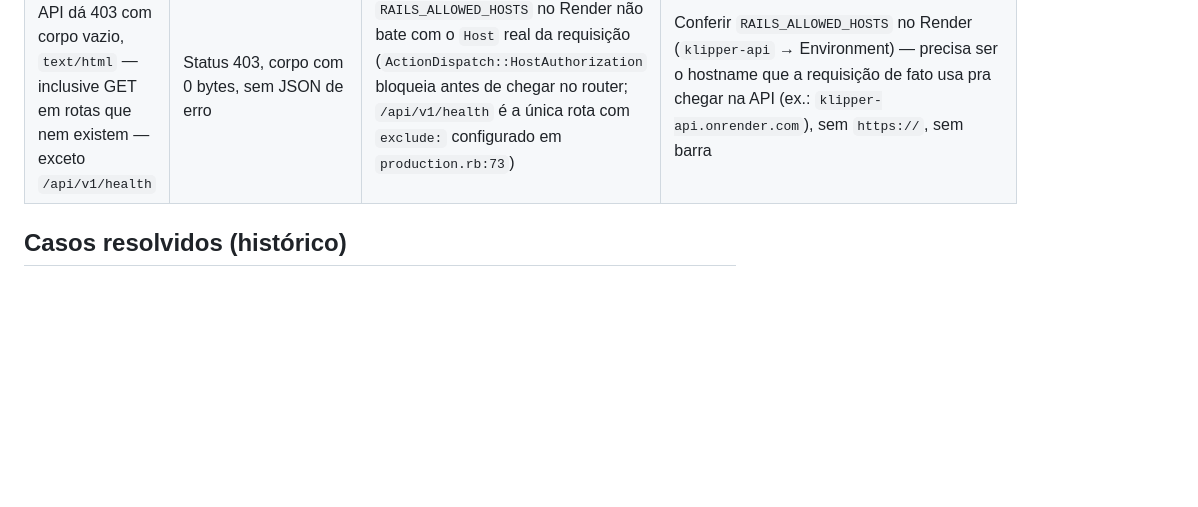
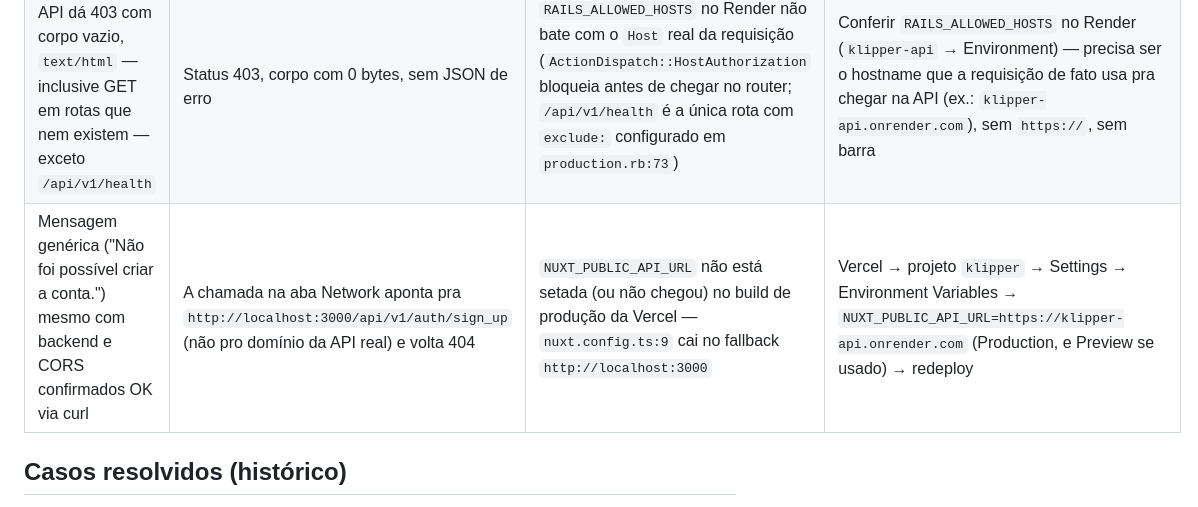
Before and after one commit to Borussia80/Klipper, a Markdown page: docs/operations/matriz-erros.md, the part around the change. Rendered like a GitHub page; blank space fills up the shorter version.

Commit message:
docs(operations): registra causa real do cadastro quebrado - NUXT_PUBLIC_API_URL ausente
RAILS_ALLOWED_HOSTS ja estava corrigido: curl confirma backend e CORS OK
para klipper.quebec.com.br (sign_up retorna 201, preflight OK). Reproduzindo
o cadastro ao vivo no browser, a chamada real ia para
http://localhost:3000/api/v1/auth/sign_up (404) em vez da API no Render -
nuxt.config.ts:9 cai nesse fallback quando NUXT_PUBLIC_API_URL nao esta
setada no ambiente de build da Vercel.

Correcao e manual no dashboard da Vercel (Settings > Environment Variables),
sem commit de codigo associado.

Co-Authored-By: Claude Sonnet 5 <noreply@anthropic.com>

```diff
--- a/docs/operations/matriz-erros.md
+++ b/docs/operations/matriz-erros.md
@@ -27,6 +27,7 @@ sintoma descrito.
 | Botão/tela chama a API e recebe 404 | Status 404 | Rota não implementada no backend (frontend chamando um endpoint que nunca existiu — já aconteceu com `/api/v1/kira/chat`) | `apps/klipper-api/config/routes.rb` — se for feature ainda não implementada, desconectar do frontend até ter backend |
 | Tela branca / erro genérico em produção, mas funciona local (`npm run dev`) | Function da Vercel retorna 500; log da função mostra `ERR_MODULE_NOT_FOUND` | Dependência duplicada/órfã no lockfile — o npm não deduplicou, e o build do Nitro empacotou a versão errada na Function | Rodar `NITRO_PRESET=vercel npm run build` local (reproduz o build exato da Vercel) e conferir `.vercel/output/functions/.../node_modules` |
 | **Toda** rota da API dá 403 com corpo vazio, `text/html` — inclusive GET em rotas que nem existem — exceto `/api/v1/health` | Status 403, corpo com 0 bytes, sem JSON de erro | `RAILS_ALLOWED_HOSTS` no Render não bate com o `Host` real da requisição (`ActionDispatch::HostAuthorization` bloqueia antes de chegar no router; `/api/v1/health` é a única rota com `exclude:` configurado em `production.rb:73`) | Conferir `RAILS_ALLOWED_HOSTS` no Render (`klipper-api` → Environment) — precisa ser o hostname que a requisição de fato usa pra chegar na API (ex.: `klipper-api.onrender.com`), sem `https://`, sem barra |
+| Mensagem genérica ("Não foi possível criar a conta.") mesmo com backend e CORS confirmados OK via curl | A chamada na aba Network aponta pra `http://localhost:3000/api/v1/auth/sign_up` (não pro domínio da API real) e volta 404 | `NUXT_PUBLIC_API_URL` não está setada (ou não chegou) no build de produção da Vercel — `nuxt.config.ts:9` cai no fallback `http://localhost:3000` | Vercel → projeto `klipper` → Settings → Environment Variables → `NUXT_PUBLIC_API_URL=https://klipper-api.onrender.com` (Production, e Preview se usado) → redeploy |
 
 ## Casos resolvidos (histórico)
 
```
